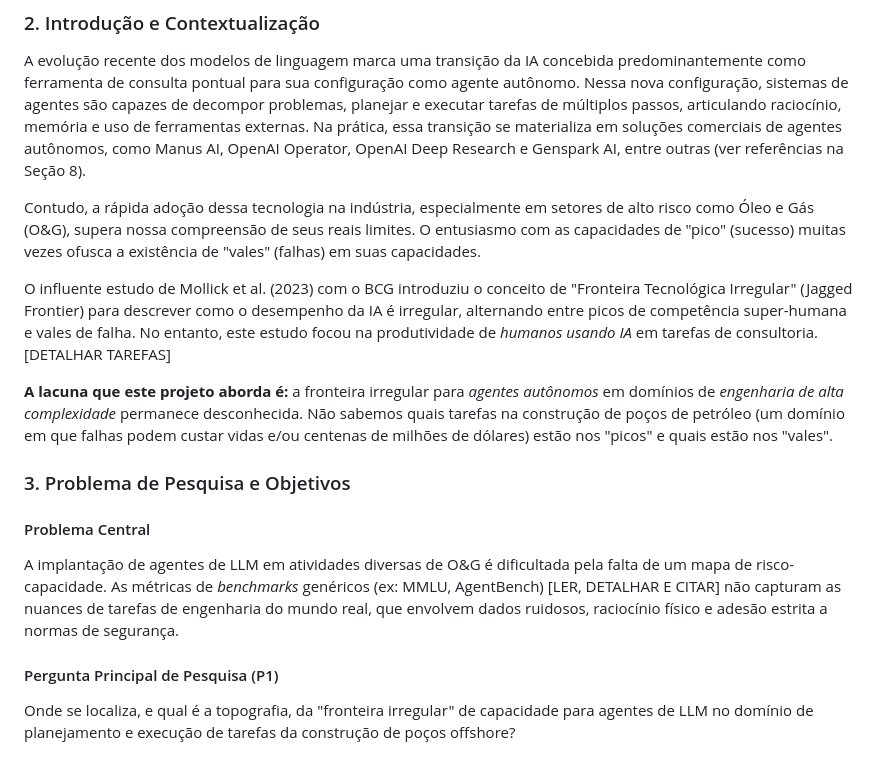
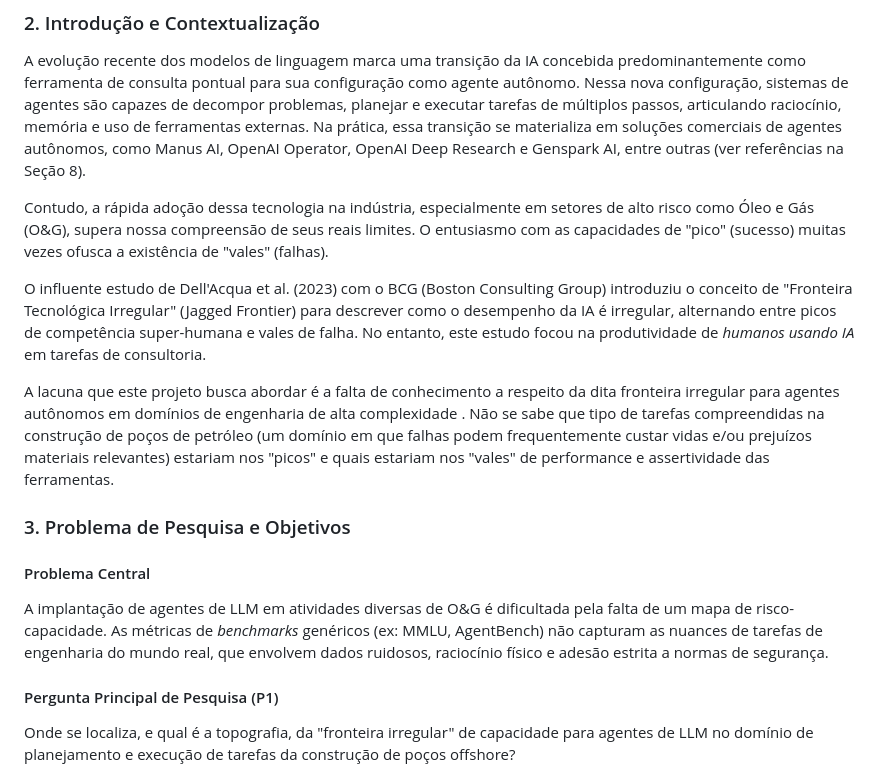
Before and after one commit to vitorsabbagh/doutorado_proj_pesquisa, a Markdown page: README.md, the part around the change printed below. GitHub-like rendering.

```diff
--- a/README.md
+++ b/README.md
@@ -12,17 +12,17 @@
 
 A evolução recente dos modelos de linguagem marca uma transição da IA concebida predominantemente como ferramenta de consulta pontual para sua configuração como agente autônomo. Nessa nova configuração, sistemas de agentes são capazes de decompor problemas, planejar e executar tarefas de múltiplos passos, articulando raciocínio, memória e uso de ferramentas externas. Na prática, essa transição se materializa em soluções comerciais de agentes autônomos, como Manus AI, OpenAI Operator, OpenAI Deep Research e Genspark AI, entre outras (ver referências na Seção 8).
 
-Contudo, a rápida adoção dessa tecnologia na indústria, especialmente em setores de alto risco como Óleo e Gás (O&G), supera nossa compreensão de seus reais limites. O entusiasmo com as capacidades de "pico" (sucesso) muitas vezes ofusca a existência de "vales" (falhas) em suas capacidades.
+Contudo, a rápida adoção dessa tecnologia na indústria, especialmente em setores de alto risco como Óleo e Gás (O&G), supera nossa compreensão de seus reais limites. O entusiasmo com as capacidades de "pico" (sucesso) muitas vezes ofusca a existência de "vales" (falhas).
 
-O influente estudo de Mollick et al. (2023) com o BCG introduziu o conceito de "Fronteira Tecnológica Irregular" (Jagged Frontier) para descrever como o desempenho da IA é irregular, alternando entre picos de competência super-humana e vales de falha. No entanto, este estudo focou na produtividade de *humanos usando IA* em tarefas de consultoria. [DETALHAR TAREFAS]
+O influente estudo de Dell'Acqua et al. (2023) com o BCG (Boston Consulting Group) introduziu o conceito de "Fronteira Tecnológica Irregular" (Jagged Frontier) para descrever como o desempenho da IA é irregular, alternando entre picos de competência super-humana e vales de falha. No entanto, este estudo focou na produtividade de *humanos usando IA* em tarefas de consultoria.
 
-**A lacuna que este projeto aborda é:** a fronteira irregular para *agentes autônomos* em domínios de *engenharia de alta complexidade* permanece desconhecida. Não sabemos quais tarefas na construção de poços de petróleo (um domínio em que falhas podem custar vidas e/ou centenas de milhões de dólares) estão nos "picos" e quais estão nos "vales".
+A lacuna que este projeto busca abordar é a falta de conhecimento a respeito da dita fronteira irregular para agentes autônomos em domínios de engenharia de alta complexidade . Não se sabe que tipo de tarefas compreendidas na construção de poços de petróleo (um domínio em que falhas podem frequentemente custar vidas e/ou prejuízos materiais relevantes) estariam nos "picos" e quais estariam nos "vales" de performance e assertividade das ferramentas.
 
 ### 3. Problema de Pesquisa e Objetivos
 
 #### Problema Central
 
-A implantação de agentes de LLM em atividades diversas de O&G é dificultada pela falta de um mapa de risco-capacidade. As métricas de *benchmarks* genéricos (ex: MMLU, AgentBench) [LER, DETALHAR E CITAR] não capturam as nuances de tarefas de engenharia do mundo real, que envolvem dados ruidosos, raciocínio físico e adesão estrita a normas de segurança.
+A implantação de agentes de LLM em atividades diversas de O&G é dificultada pela falta de um mapa de risco-capacidade. As métricas de *benchmarks* genéricos (ex: MMLU, AgentBench) não capturam as nuances de tarefas de engenharia do mundo real, que envolvem dados ruidosos, raciocínio físico e adesão estrita a normas de segurança.
 
 #### Pergunta Principal de Pesquisa (P1)
 
```
Also changed, not shown: other parts of README.md (+13 -13 lines).
